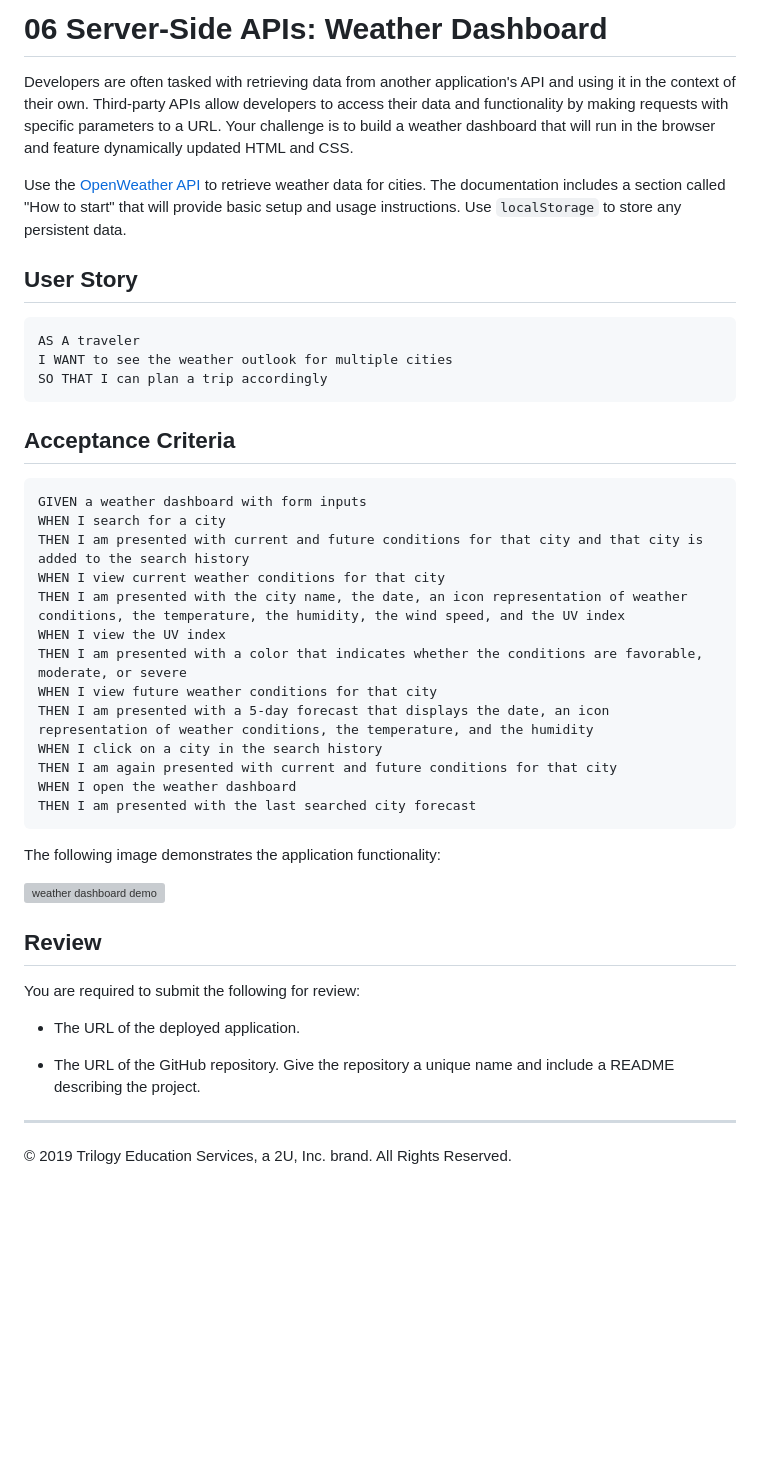
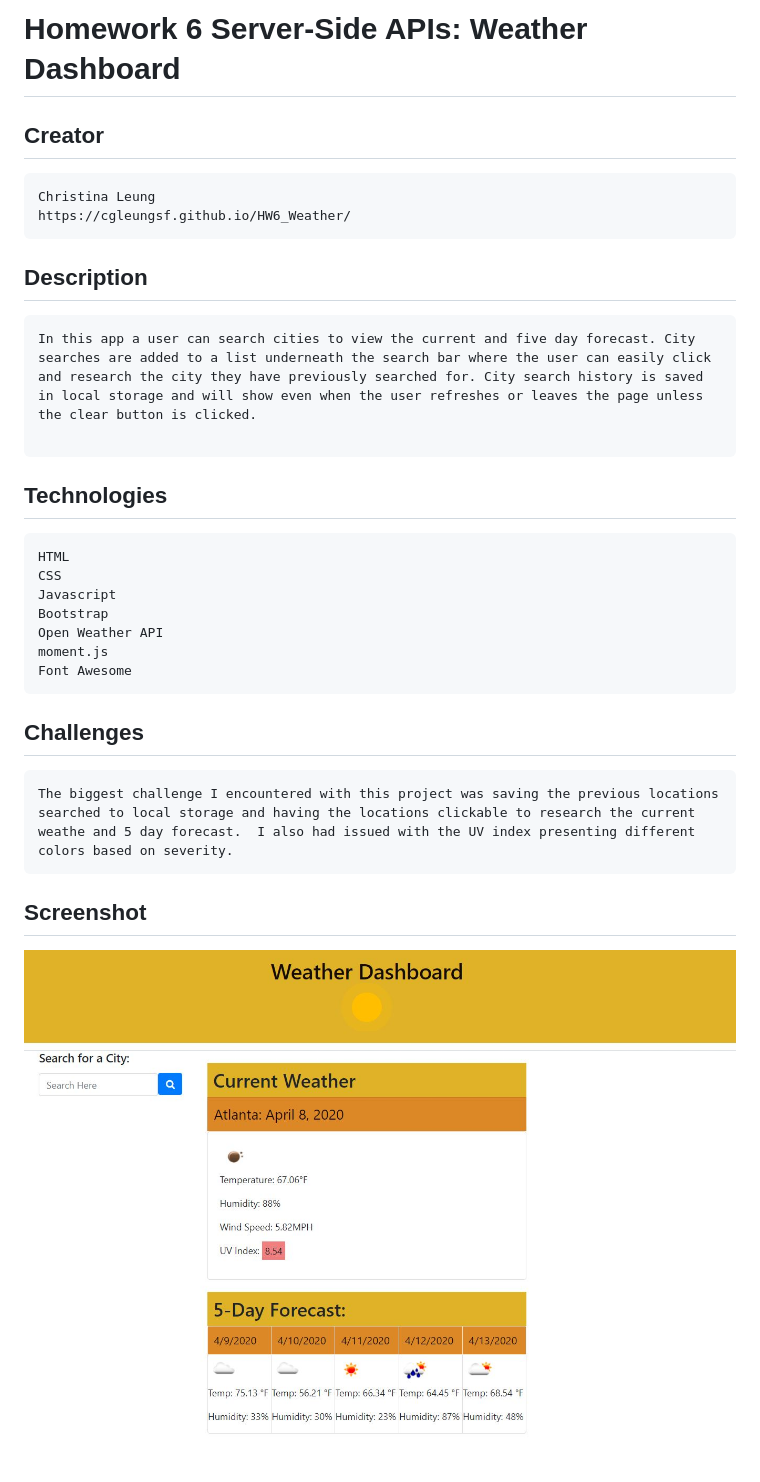
Before and after one commit to cgleungsf/HW6_Weather, a Markdown page: README.md, the part around the change. Rendered like a GitHub page; pictures changed too: assets/images/screenshot.JPG (added); blank space fills up the shorter version; grey boxes are pictures that could not be loaded.

Commit message:
updated README, added clear button

````diff
--- a/README.md
+++ b/README.md
@@ -1,46 +1,30 @@
-# 06 Server-Side APIs: Weather Dashboard
+# Homework 6 Server-Side APIs: Weather Dashboard
+## Creator
+```
+Christina Leung
+https://cgleungsf.github.io/HW6_Weather/
+```
 
-Developers are often tasked with retrieving data from another application's API and using it in the context of their own. Third-party APIs allow developers to access their data and functionality by making requests with specific parameters to a URL. Your challenge is to build a weather dashboard that will run in the browser and feature dynamically updated HTML and CSS.
-
-Use the [OpenWeather API](https://openweathermap.org/api) to retrieve weather data for cities. The documentation includes a section called "How to start" that will provide basic setup and usage instructions. Use `localStorage` to store any persistent data.
-
-## User Story
+## Description
+```
+In this app a user can search cities to view the current and five day forecast. City searches are added to a list underneath the search bar where the user can easily click and research the city they have previously searched for. City search history is saved in local storage and will show even when the user refreshes or leaves the page unless the clear button is clicked.
 
 ```
-AS A traveler
-I WANT to see the weather outlook for multiple cities
-SO THAT I can plan a trip accordingly
+
+## Technologies
+```
+HTML
+CSS
+Javascript
+Bootstrap
+Open Weather API
+moment.js
+Font Awesome
+```
+## Challenges
+```
+The biggest challenge I encountered with this project was saving the previous locations searched to local storage and having the locations clickable to research the current weathe and 5 day forecast.  I also had issued with the UV index presenting different colors based on severity.
 ```
 
-## Acceptance Criteria
-
-```
-GIVEN a weather dashboard with form inputs
-WHEN I search for a city
-THEN I am presented with current and future conditions for that city and that city is added to the search history
-WHEN I view current weather conditions for that city
-THEN I am presented with the city name, the date, an icon representation of weather conditions, the temperature, the humidity, the wind speed, and the UV index
-WHEN I view the UV index
-THEN I am presented with a color that indicates whether the conditions are favorable, moderate, or severe
-WHEN I view future weather conditions for that city
-THEN I am presented with a 5-day forecast that displays the date, an icon representation of weather conditions, the temperature, and the humidity
-WHEN I click on a city in the search history
-THEN I am again presented with current and future conditions for that city
-WHEN I open the weather dashboard
-THEN I am presented with the last searched city forecast
-```
-
-The following image demonstrates the application functionality:
-
-![weather dashboard demo](./Assets/06-server-side-apis-homework-demo.png)
-
-## Review
-
-You are required to submit the following for review:
-
-* The URL of the deployed application.
-
-* The URL of the GitHub repository. Give the repository a unique name and include a README describing the project.
-
-- - -
-© 2019 Trilogy Education Services, a 2U, Inc. brand. All Rights Reserved.
+## Screenshot
+![screenshot](./assets/images/screenshot.JPG)
````
Also changed, not shown: assets/06-server-side-apis-homework-demo.png (deleted), 2 other files.
